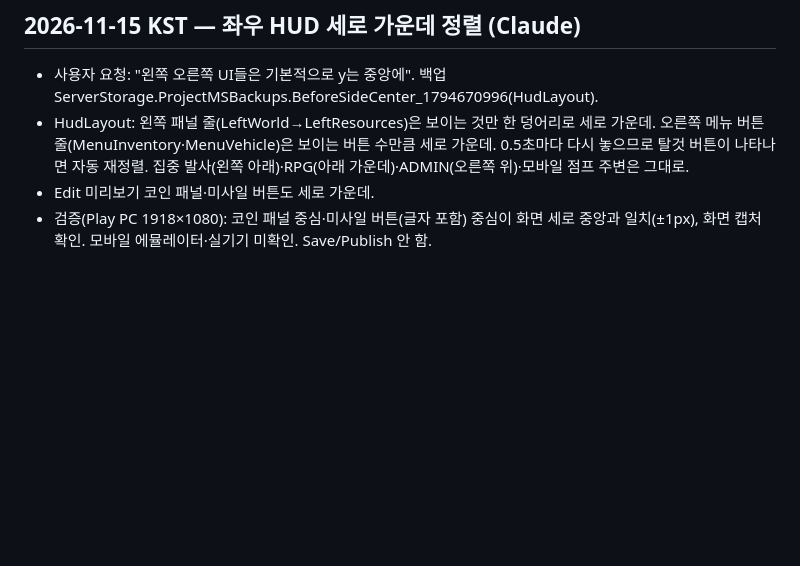
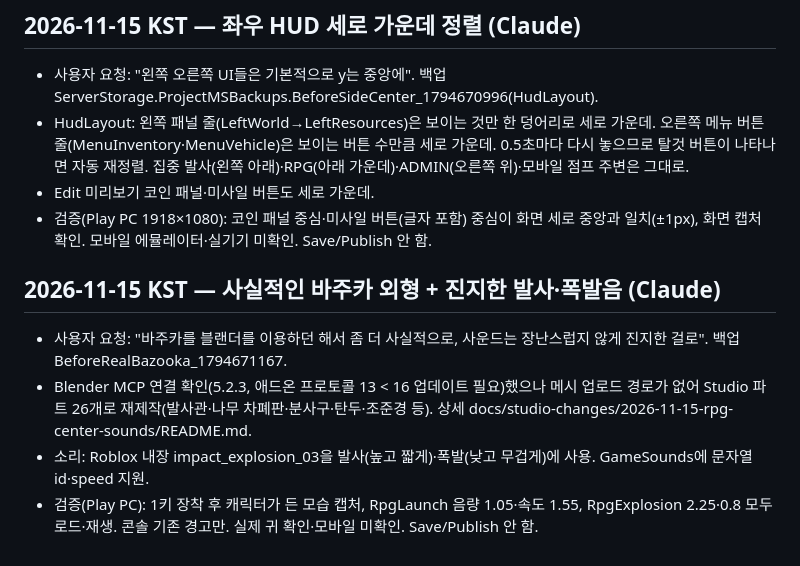
Before and after one commit to Kimdonghyun374/Kimdonghyun374, a Markdown page: HISTORY.md, the part around the change. Rendered like a GitHub page; blank space fills up the shorter version.

Commit message:
feat: RPG를 사실적인 바주카 외형(파트 26개)으로, 발사·폭발음을 Roblox 내장 폭발음으로
Co-Authored-By: Claude Opus 5.5 <noreply@anthropic.com>

```diff
--- a/HISTORY.md
+++ b/HISTORY.md
@@ -740,3 +740,9 @@
 - HudLayout: 왼쪽 패널 줄(LeftWorld→LeftResources)은 보이는 것만 한 덩어리로 세로 가운데. 오른쪽 메뉴 버튼 줄(MenuInventory·MenuVehicle)은 보이는 버튼 수만큼 세로 가운데. 0.5초마다 다시 놓으므로 탈것 버튼이 나타나면 자동 재정렬. 집중 발사(왼쪽 아래)·RPG(아래 가운데)·ADMIN(오른쪽 위)·모바일 점프 주변은 그대로.
 - Edit 미리보기 코인 패널·미사일 버튼도 세로 가운데.
 - 검증(Play PC 1918×1080): 코인 패널 중심·미사일 버튼(글자 포함) 중심이 화면 세로 중앙과 일치(±1px), 화면 캡처 확인. 모바일 에뮬레이터·실기기 미확인. Save/Publish 안 함.
+
+## 2026-11-15 KST — 사실적인 바주카 외형 + 진지한 발사·폭발음 (Claude)
+- 사용자 요청: "바주카를 블랜더를 이용하던 해서 좀 더 사실적으로, 사운드는 장난스럽지 않게 진지한 걸로". 백업 BeforeRealBazooka_1794671167.
+- Blender MCP 연결 확인(5.2.3, 애드온 프로토콜 13 < 16 업데이트 필요)했으나 메시 업로드 경로가 없어 Studio 파트 26개로 재제작(발사관·나무 차폐판·분사구·탄두·조준경 등). 상세 docs/studio-changes/2026-11-15-rpg-center-sounds/README.md.
+- 소리: Roblox 내장 impact_explosion_03을 발사(높고 짧게)·폭발(낮고 무겁게)에 사용. GameSounds에 문자열 id·speed 지원.
+- 검증(Play PC): 1키 장착 후 캐릭터가 든 모습 캡처, RpgLaunch 음량 1.05·속도 1.55, RpgExplosion 2.25·0.8 모두 로드·재생. 콘솔 기존 경고만. 실제 귀 확인·모바일 미확인. Save/Publish 안 함.
```
Also changed, not shown: docs/studio-changes/2026-11-15-rpg-center-sounds/bazooka-real-pc.jpg (added), 1 other file.
